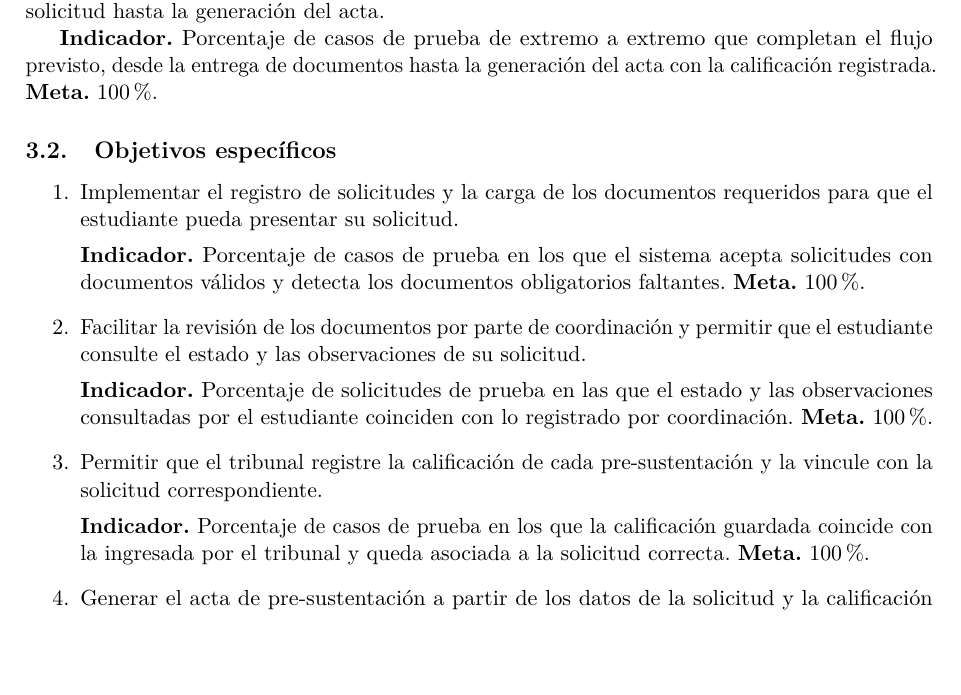
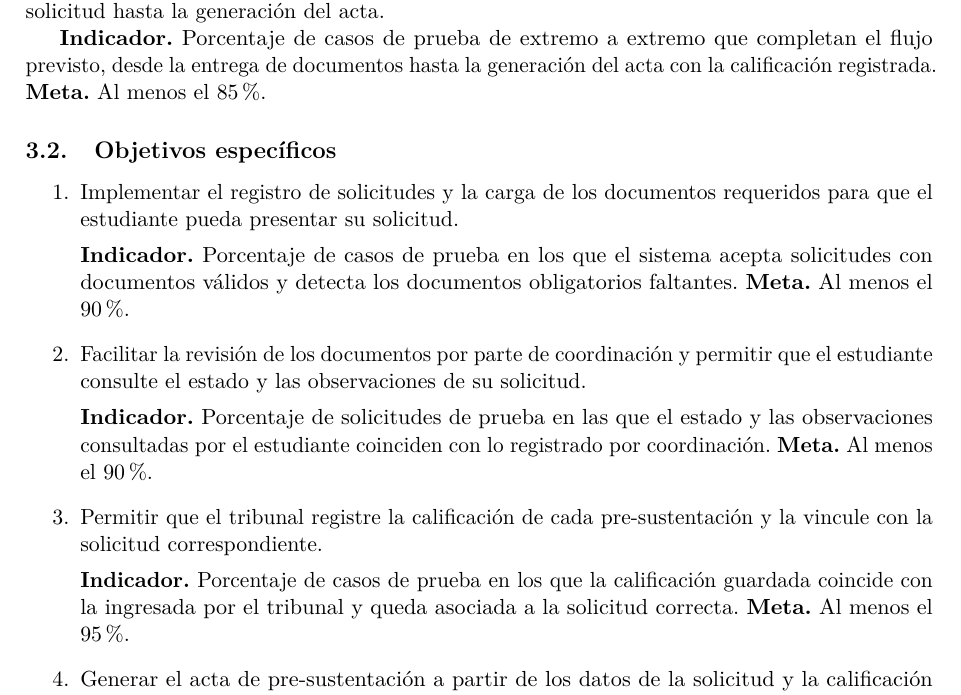
Before and after one commit to reyshadow0/isr701-pfc, a LaTeX document (docs/main.tex, which reads docs/secciones/03-objetivos.tex): part of page 3 of 7, cut so that both start at the same text, the shorter picture padded with empty space. Compiled offline with pdfLaTeX.

Commit message:
Diferencia las metas de los indicadores del PFC

```diff
--- a/docs/secciones/03-objetivos.tex
+++ b/docs/secciones/03-objetivos.tex
@@ -8,7 +8,7 @@ de Quevedo, desde la entrega de la solicitud hasta la generación del acta.
 
 \textbf{Indicador.} Porcentaje de casos de prueba de extremo a extremo que
 completan el flujo previsto, desde la entrega de documentos hasta la generación
-del acta con la calificación registrada. \textbf{Meta.} 100\%.
+del acta con la calificación registrada. \textbf{Meta.} Al menos el 85\%.
 
 \subsection{Objetivos específicos}
 
@@ -18,7 +18,7 @@ del acta con la calificación registrada. \textbf{Meta.} 100\%.
 
     \textbf{Indicador.} Porcentaje de casos de prueba en los que el sistema
     acepta solicitudes con documentos válidos y detecta los documentos
-    obligatorios faltantes. \textbf{Meta.} 100\%.
+    obligatorios faltantes. \textbf{Meta.} Al menos el 90\%.
 
     \item Facilitar la revisión de los documentos por parte de coordinación y
     permitir que el estudiante consulte el estado y las observaciones de su
@@ -26,14 +26,14 @@ del acta con la calificación registrada. \textbf{Meta.} 100\%.
 
     \textbf{Indicador.} Porcentaje de solicitudes de prueba en las que el
     estado y las observaciones consultadas por el estudiante coinciden con lo
-    registrado por coordinación. \textbf{Meta.} 100\%.
+    registrado por coordinación. \textbf{Meta.} Al menos el 90\%.
 
     \item Permitir que el tribunal registre la calificación de cada
     pre-sustentación y la vincule con la solicitud correspondiente.
 
     \textbf{Indicador.} Porcentaje de casos de prueba en los que la
     calificación guardada coincide con la ingresada por el tribunal y queda
-    asociada a la solicitud correcta. \textbf{Meta.} 100\%.
+    asociada a la solicitud correcta. \textbf{Meta.} Al menos el 95\%.
 
     \item Generar el acta de pre-sustentación a partir de los datos de la
     solicitud y la calificación registrada.
```
Also changed, not shown: docs/secciones/03-objetivos.tex (2 more changed lines).
